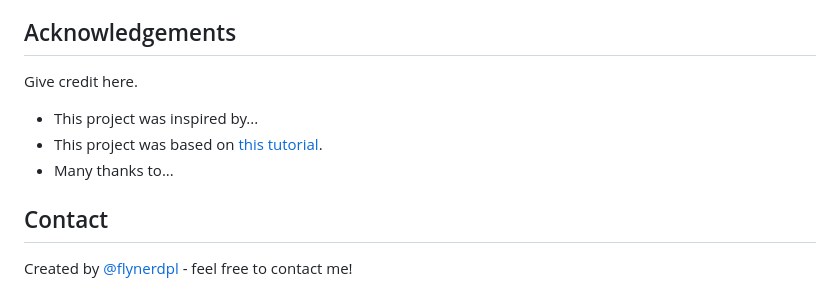
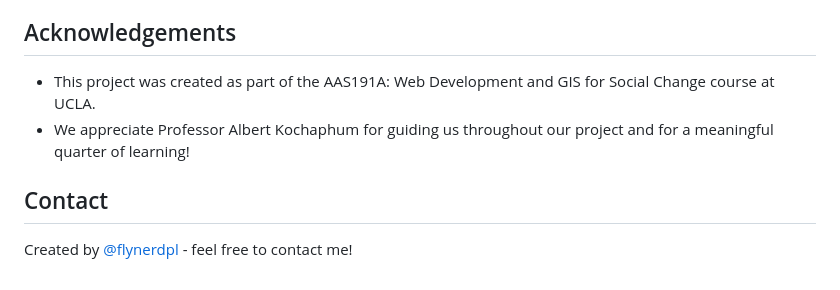
Before and after one commit to danigold1020/asianam-191a-oceanpollution, a Markdown page: README.md, the part around the change. Drawn GitHub-style.

```diff
--- a/README.md
+++ b/README.md
@@ -77,10 +77,8 @@ To do:
 
 
 ## Acknowledgements
-Give credit here.
-- This project was inspired by...
-- This project was based on [this tutorial](https://www.example.com).
-- Many thanks to...
+- This project was created as part of the AAS191A: Web Development and GIS for Social Change course at UCLA.
+- We appreciate Professor Albert Kochaphum for guiding us throughout our project and for a meaningful quarter of learning!
 
 
 ## Contact
```
